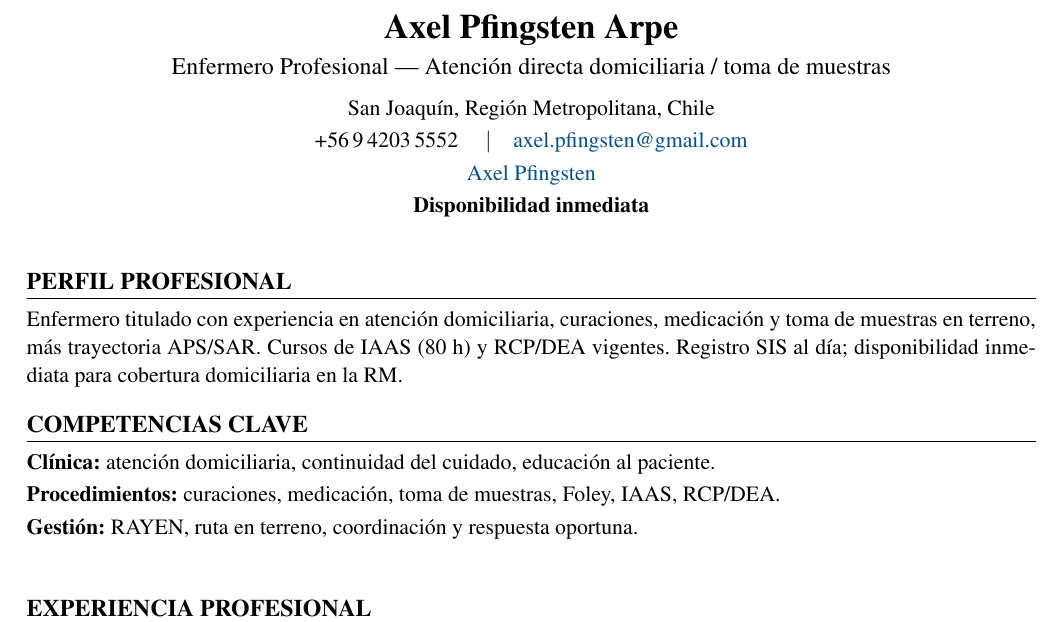
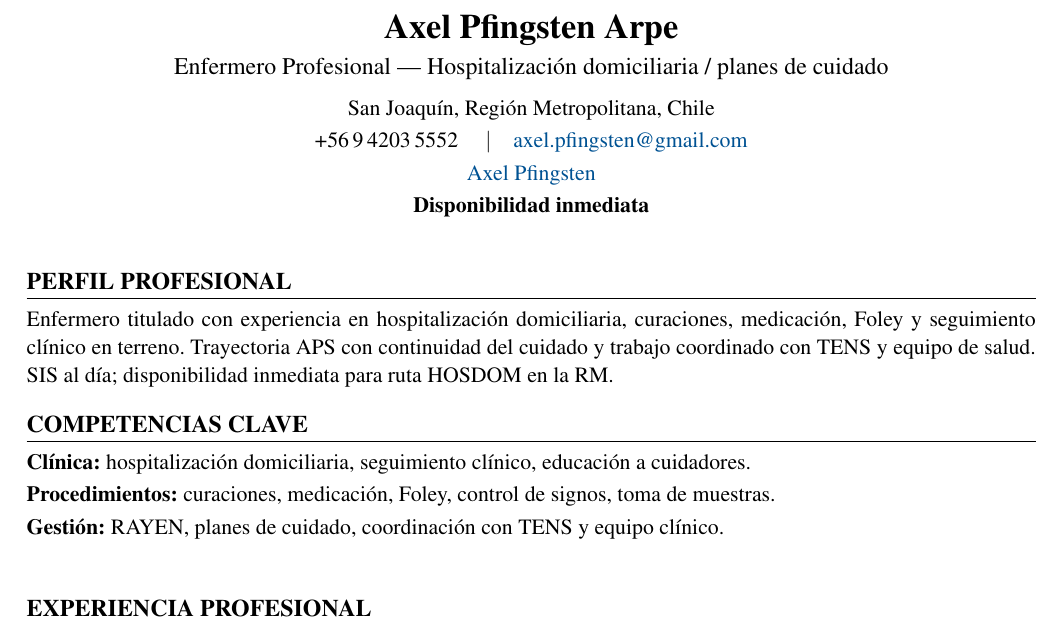
Before and after one commit to guillermoprojaslema/Agarra-la-Pallapp, a LaTeX CV (CV_Axel_Pfingsten_Arpe.tex): part of page 1 of 2, cut so that both start at the same text. Compiled offline with pdfLaTeX.

Commit message:
Adaptar CV Harvard a OF-20260902-02: Enfermera(o) Hospitalización Domiciliaria — Xinermed (RM).
Partiendo de CV_Base.docx; perfil y bullets alineados a la oferta.

```diff
--- a/CV_Axel_Pfingsten_Arpe.tex
+++ b/CV_Axel_Pfingsten_Arpe.tex
@@ -20,7 +20,7 @@
   linkcolor=linkblue,
   pdfauthor={Axel Pfingsten Arpe},
   pdftitle={Curriculum Vitae — Axel Pfingsten Arpe},
-  pdfsubject={Enfermero Profesional — Atención directa domiciliaria}
+  pdfsubject={Enfermero Profesional — Hospitalización domiciliaria}
 }
 
 \pagestyle{empty}
@@ -50,7 +50,7 @@
 %========== ENCABEZADO ==========
 \begin{center}
   {\LARGE\bfseries Axel Pfingsten Arpe}\\[4pt]
-  {\large Enfermero Profesional --- Atención directa domiciliaria / toma de muestras}\\[6pt]
+  {\large Enfermero Profesional --- Hospitalización domiciliaria / planes de cuidado}\\[6pt]
   San Joaquín, Región Metropolitana, Chile\\[2pt]
   +56\,9\,4203\,5552 \quad$\vert$\quad
   \href{mailto:axel.pfingsten@gmail.com}{axel.pfingsten@gmail.com}\\[2pt]
@@ -62,13 +62,13 @@
 
 %========== PERFIL ==========
 \section{Perfil profesional}
-Enfermero titulado con experiencia en atención domiciliaria, curaciones, medicación y toma de muestras en terreno, más trayectoria APS/SAR. Cursos de IAAS (80~h) y RCP/DEA vigentes. Registro SIS al día; disponibilidad inmediata para cobertura domiciliaria en la RM.
+Enfermero titulado con experiencia en hospitalización domiciliaria, curaciones, medicación, Foley y seguimiento clínico en terreno. Trayectoria APS con continuidad del cuidado y trabajo coordinado con TENS y equipo de salud. SIS al día; disponibilidad inmediata para ruta HOSDOM en la RM.
 
 %========== COMPETENCIAS ==========
 \section{Competencias clave}
-\textbf{Clínica:} atención domiciliaria, continuidad del cuidado, educación al paciente.\\[2pt]
-\textbf{Procedimientos:} curaciones, medicación, toma de muestras, Foley, IAAS, RCP/DEA.\\[2pt]
-\textbf{Gestión:} RAYEN, ruta en terreno, coordinación y respuesta oportuna.\\[2pt]
+\textbf{Clínica:} hospitalización domiciliaria, seguimiento clínico, educación a cuidadores.\\[2pt]
+\textbf{Procedimientos:} curaciones, medicación, Foley, control de signos, toma de muestras.\\[2pt]
+\textbf{Gestión:} RAYEN, planes de cuidado, coordinación con TENS y equipo clínico.\\[2pt]
 
 
 %========== EXPERIENCIA ==========
```
Also changed, not shown: CV_Axel_Pfingsten_Arpe.pdf.
